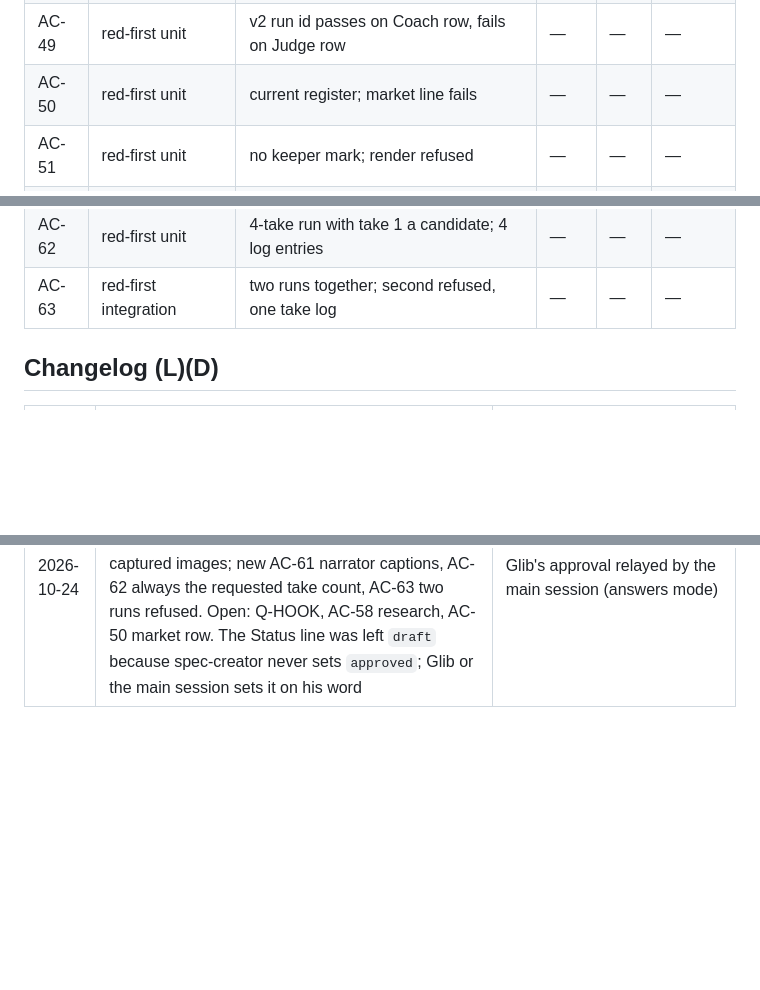
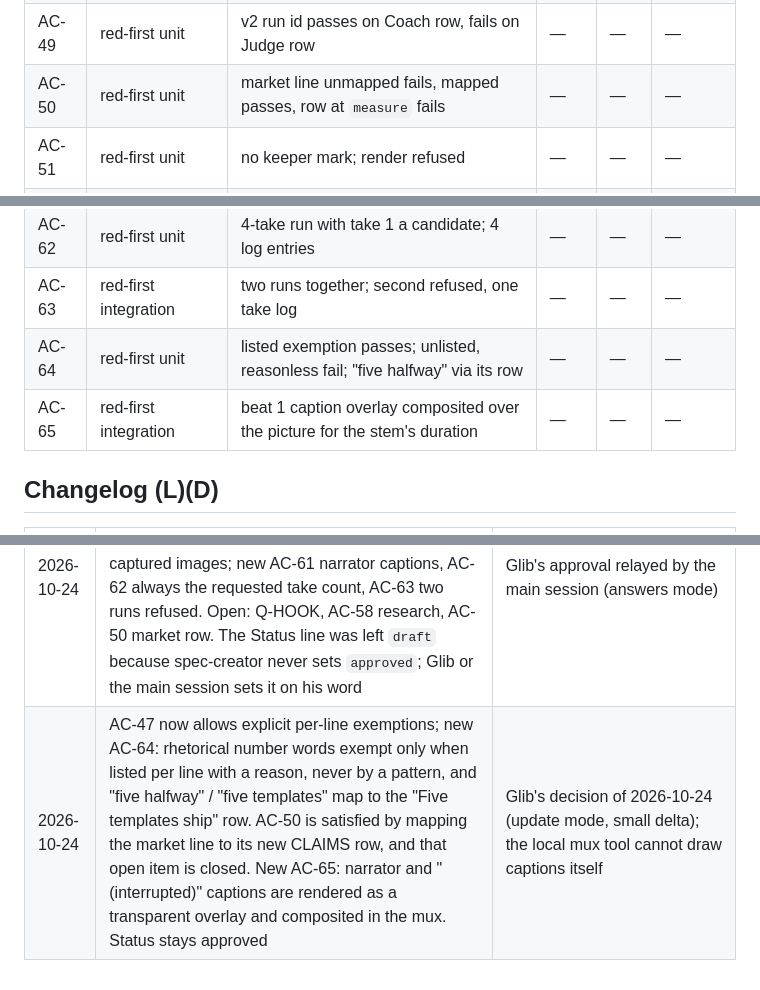
Before and after one commit to HlibHav/higgs-agent-factory, a Markdown page: specs/2026-10-24-demo-film.md, 3 parts joined by grey strips. Rendered like a GitHub page; blank space fills up the shorter version.

```diff
--- a/specs/2026-10-24-demo-film.md
+++ b/specs/2026-10-24-demo-film.md
@@ -600,7 +618,7 @@ refused), AC-62 (always the requested take count).
 | AC-47 | red-first unit | four unmapped number phrases; four failures | — | — | — |
 | AC-48 | red-first unit | ok, ok (…) pass; measure, conversation-only fail | — | — | — |
 | AC-49 | red-first unit | v2 run id passes on Coach row, fails on Judge row | — | — | — |
-| AC-50 | red-first unit | current register; market line fails | — | — | — |
+| AC-50 | red-first unit | market line unmapped fails, mapped passes, row at `measure` fails | — | — | — |
 | AC-51 | red-first unit | no keeper mark; render refused | — | — | — |
 | AC-52 | e2e | one file, length equals timeline, beat 7 audio is the keeper take | — | — | — |
 | AC-53 | red-first unit | fake key value absent from every output | — | — | — |
@@ -614,6 +632,8 @@ refused), AC-62 (always the requested take count).
 | AC-61 | red-first unit | beat 1 narrator caption, exact text, stem duration | — | — | — |
 | AC-62 | red-first unit | 4-take run with take 1 a candidate; 4 log entries | — | — | — |
 | AC-63 | red-first integration | two runs together; second refused, one take log | — | — | — |
+| AC-64 | red-first unit | listed exemption passes; unlisted, reasonless fail; "five halfway" via its row | — | — | — |
+| AC-65 | red-first integration | beat 1 caption overlay composited over the picture for the stem's duration | — | — | — |
 
 ## Changelog (L)(D)
 
@@ -622,3 +642,4 @@ refused), AC-62 (always the requested take count).
 | 2026-10-24 | Created as draft (create mode, Full SDD 5/6) | Implements `docs/demo-film/screenplay.md` v1 with Glib's recording decisions; blocking questions Q1, Q2 and the dependency ADRs are open |
 | 2026-10-24 | Answers folded in (answers mode): AC-14 retry bound 3 × (2, 4, 8 s); AC-24, AC-25, AC-26 rewritten for judging by ear, AC-59 keeper mark, AC-51 renders the keeper; AC-43 graphics read the claims-gated line data, AC-60 graphic files fit the timeline; ADRs for browser automation and graphics referenced; AC-45 beat 8 says "a draft pull request to Boson's repo"; AC-57 −16 LUFS; AC-58 1920×1080 at 30 fps; AC-8 audition lines as default | Glib's answers of 2026-10-24 to Q1, Q2, Q-ADR, beat 8 wording and the defaults |
 | 2026-10-24 | Approved by Glib with defaults: AC-14 at most 4 requests (waits 2/4/8 s), AC-21 10 s, AC-32 100 ms, AC-34 0.4 s lead / 0.6 s tail, AC-37 180 s hard cap, AC-38 ±0.5 s, AC-55 "(interrupted)", AC-45 captured images; new AC-61 narrator captions, AC-62 always the requested take count, AC-63 two runs refused. Open: Q-HOOK, AC-58 research, AC-50 market row. The Status line was left `draft` because spec-creator never sets `approved`; Glib or the main session sets it on his word | Glib's approval relayed by the main session (answers mode) |
+| 2026-10-24 | AC-47 now allows explicit per-line exemptions; new AC-64: rhetorical number words exempt only when listed per line with a reason, never by a pattern, and "five halfway" / "five templates" map to the "Five templates ship" row. AC-50 is satisfied by mapping the market line to its new CLAIMS row, and that open item is closed. New AC-65: narrator and "(interrupted)" captions are rendered as a transparent overlay and composited in the mux. Status stays approved | Glib's decision of 2026-10-24 (update mode, small delta); the local mux tool cannot draw captions itself |
```
Also changed, not shown: other parts of specs/2026-10-24-demo-film.md (+31 -13 lines).
